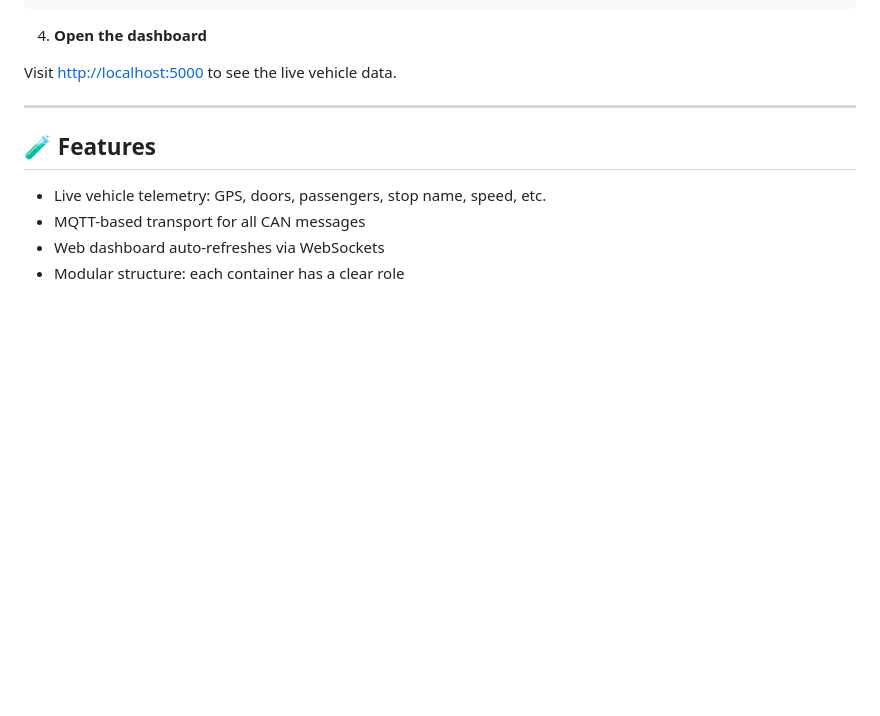
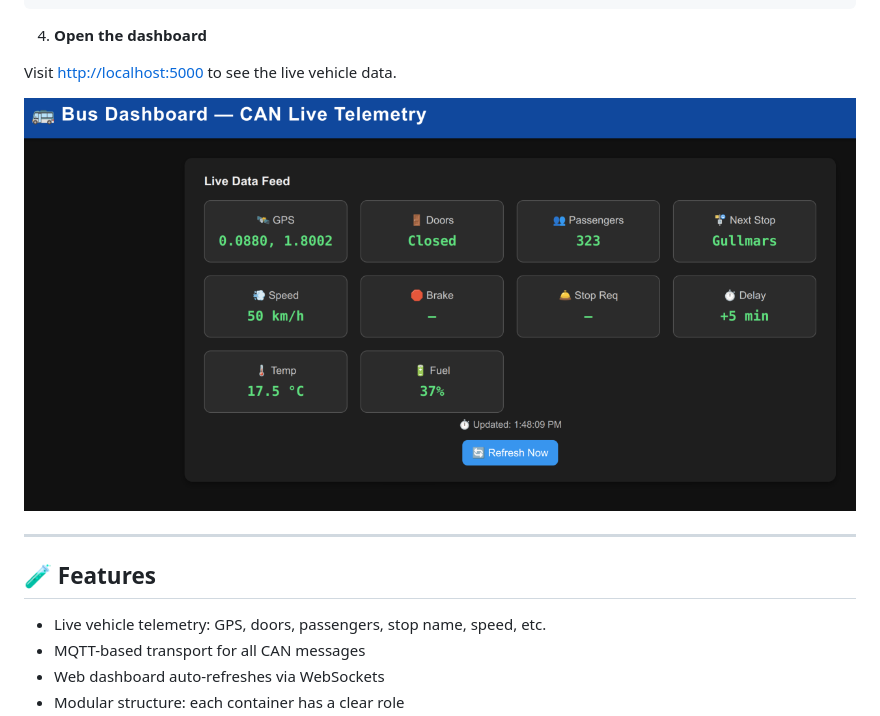
Before and after one commit to brodenn/can-mqtt-lab, a Markdown page: README.md, the part around the change. Drawn GitHub-style; pictures changed too: pics/canbus.png (added); blank space fills up the shorter version.

```diff
--- a/README.md
+++ b/README.md
@@ -51,6 +51,8 @@ docker compose up --build
 4. **Open the dashboard**
 
 Visit [http://localhost:5000](http://localhost:5000) to see the live vehicle data.
+
+![CAN Dashboard Screenshot](pics/canbus.png)
 
 ---
 
```
